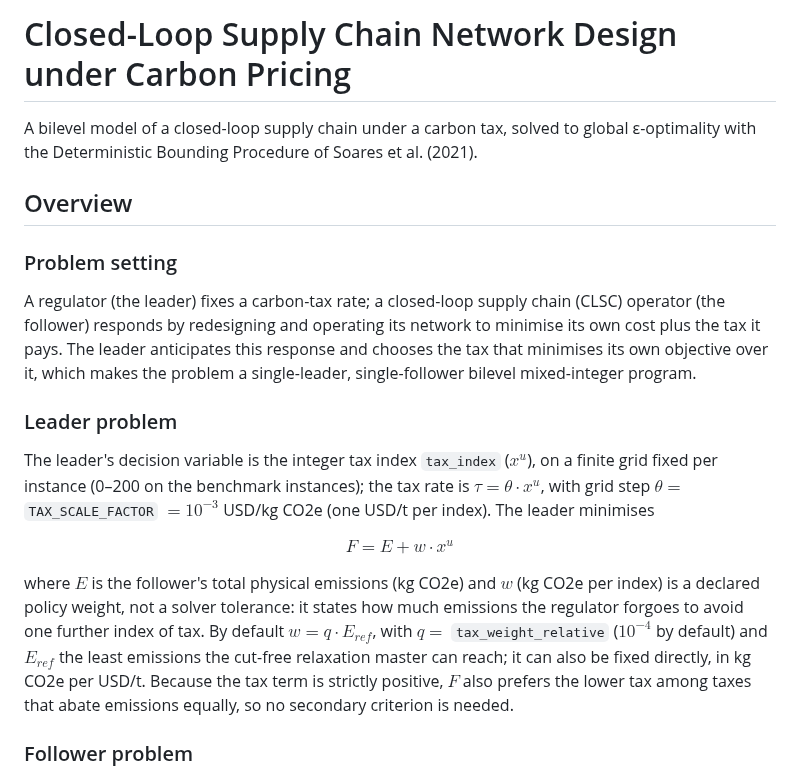
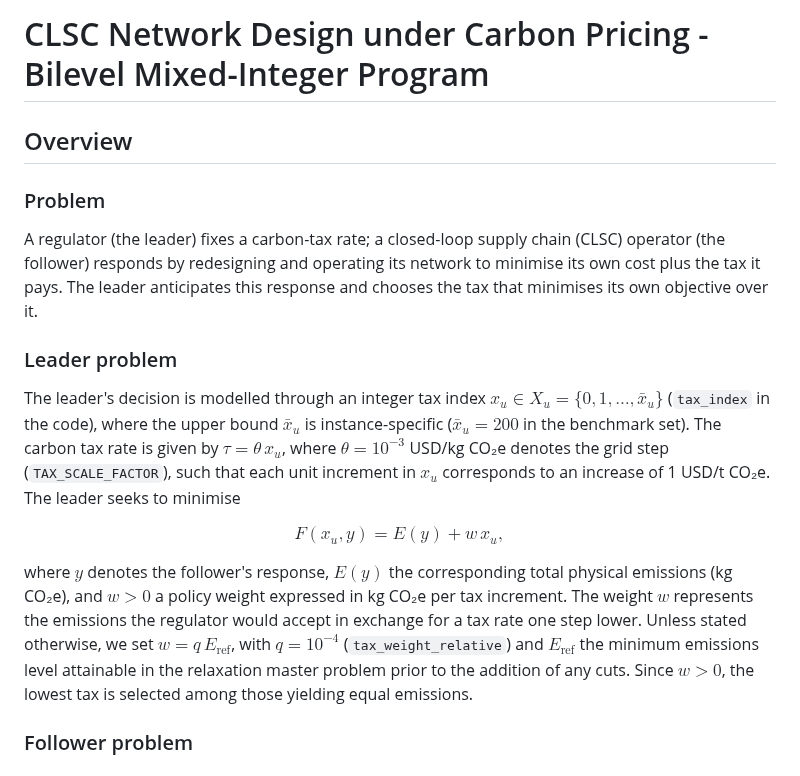
Before and after one commit to marceloalmeidapinto1998/bilevel_carbon-tax_clsc, a Markdown page: README.md, the part around one of its changes. Rendered like a GitHub page.

Commit message:
Uniformize the tax-index notation to x_u throughout
The leader problem's rewrite introduced x_u (subscript) while the
rest of the overview still used x^u (superscript); the sole other
occurrence, in the solution-method subsection's cut description, is
now (x_{u,k}, y_k) for consistency.

Also carries the title and problem-statement wording edited directly
in the file (shorter title, trimmed problem-setting sentence).

Co-Authored-By: Claude Sonnet 5 <noreply@anthropic.com>

```diff
--- a/README.md
+++ b/README.md
@@ -1,20 +1,18 @@
-# Closed-Loop Supply Chain Network Design under Carbon Pricing
-
-A bilevel model of a closed-loop supply chain under a carbon tax, solved to global ε-optimality with the Deterministic Bounding Procedure of Soares et al. (2021).
+# CLSC Network Design under Carbon Pricing - Bilevel Mixed-Integer Program
 
 ## Overview
 
-### Problem setting
+### Problem
 
-A regulator (the leader) fixes a carbon-tax rate; a closed-loop supply chain (CLSC) operator (the follower) responds by redesigning and operating its network to minimise its own cost plus the tax it pays. The leader anticipates this response and chooses the tax that minimises its own objective over it, which makes the problem a single-leader, single-follower bilevel mixed-integer program.
+A regulator (the leader) fixes a carbon-tax rate; a closed-loop supply chain (CLSC) operator (the follower) responds by redesigning and operating its network to minimise its own cost plus the tax it pays. The leader anticipates this response and chooses the tax that minimises its own objective over it.
 
 ### Leader problem
 
-The leader's decision variable is the integer tax index `tax_index` ($x^u$), on a finite grid fixed per instance (0–200 on the benchmark instances); the tax rate is $\tau = \theta \cdot x^u$, with grid step $\theta =$ `TAX_SCALE_FACTOR` $= 10^{-3}$ USD/kg CO2e (one USD/t per index). The leader minimises
+The leader's decision is modelled through an integer tax index $x_u \in X_u = \{0, 1, \dots, \bar{x}_u\}$ (`tax_index` in the code), where the upper bound $\bar{x}_u$ is instance-specific ($\bar{x}_u = 200$ in the benchmark set). The carbon tax rate is given by $\tau = \theta \, x_u$, where $\theta = 10^{-3}$ USD/kg CO₂e denotes the grid step (`TAX_SCALE_FACTOR`), such that each unit increment in $x_u$ corresponds to an increase of 1 USD/t CO₂e. The leader seeks to minimise
 
-$$F = E + w \cdot x^u$$
+$$F(x_u, y) = E(y) + w \, x_u,$$
 
-where $E$ is the follower's total physical emissions (kg CO2e) and $w$ (kg CO2e per index) is a declared policy weight, not a solver tolerance: it states how much emissions the regulator forgoes to avoid one further index of tax. By default $w = q \cdot E_{ref}$, with $q =$ `tax_weight_relative` ($10^{-4}$ by default) and $E_{ref}$ the least emissions the cut-free relaxation master can reach; it can also be fixed directly, in kg CO2e per USD/t. Because the tax term is strictly positive, $F$ also prefers the lower tax among taxes that abate emissions equally, so no secondary criterion is needed.
+where $y$ denotes the follower's response, $E(y)$ the corresponding total physical emissions (kg CO₂e), and $w > 0$ a policy weight expressed in kg CO₂e per tax increment. The weight $w$ represents the emissions the regulator would accept in exchange for a tax rate one step lower. Unless stated otherwise, we set $w = q \, E_{\text{ref}}$, with $q = 10^{-4}$ (`tax_weight_relative`) and $E_{\text{ref}}$ the minimum emissions level attainable in the relaxation master problem prior to the addition of any cuts. Since $w > 0$, the lowest tax is selected among those yielding equal emissions.
 
 ### Follower problem
 
```
Also changed, not shown: other parts of README.md (+1 -1 lines).
